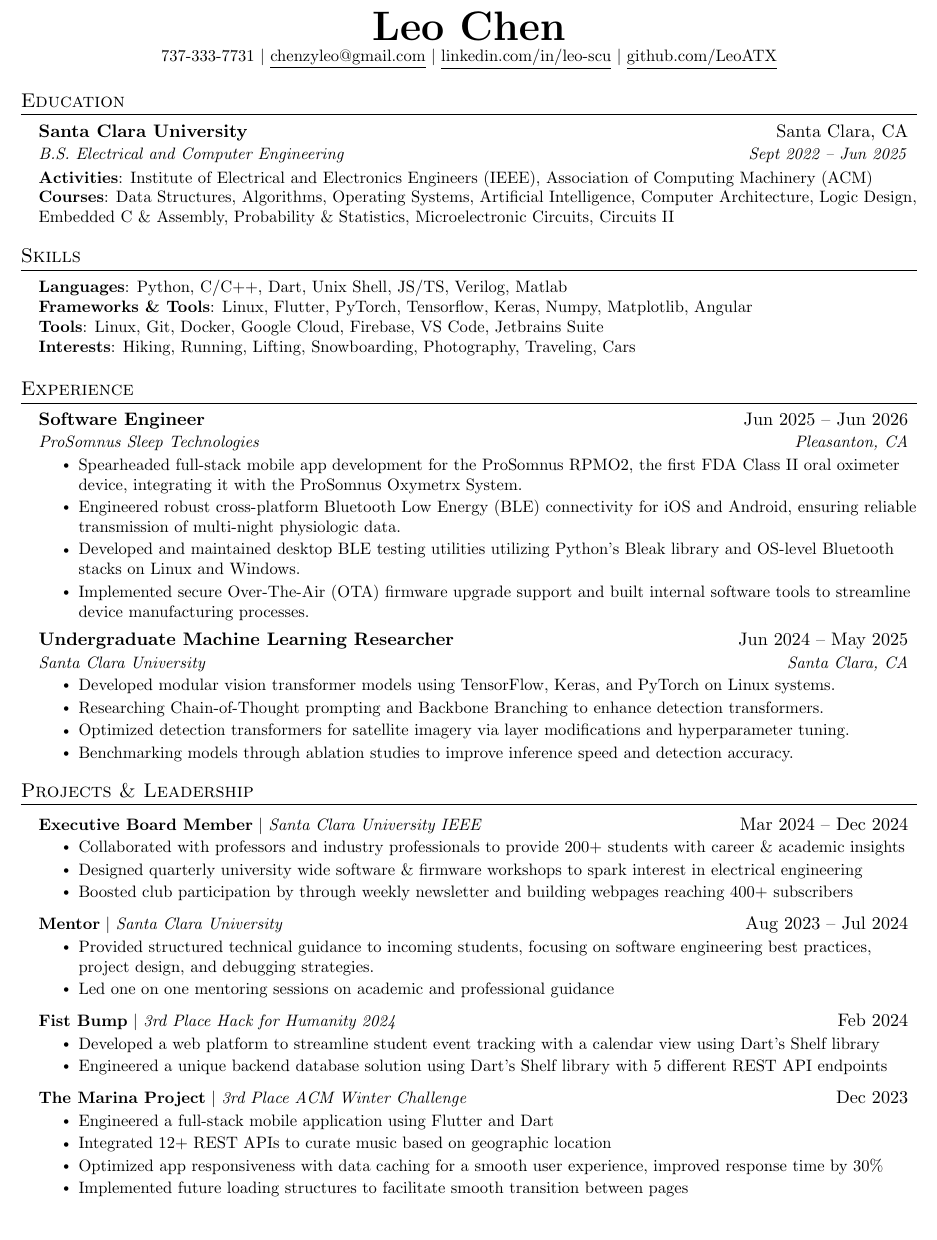
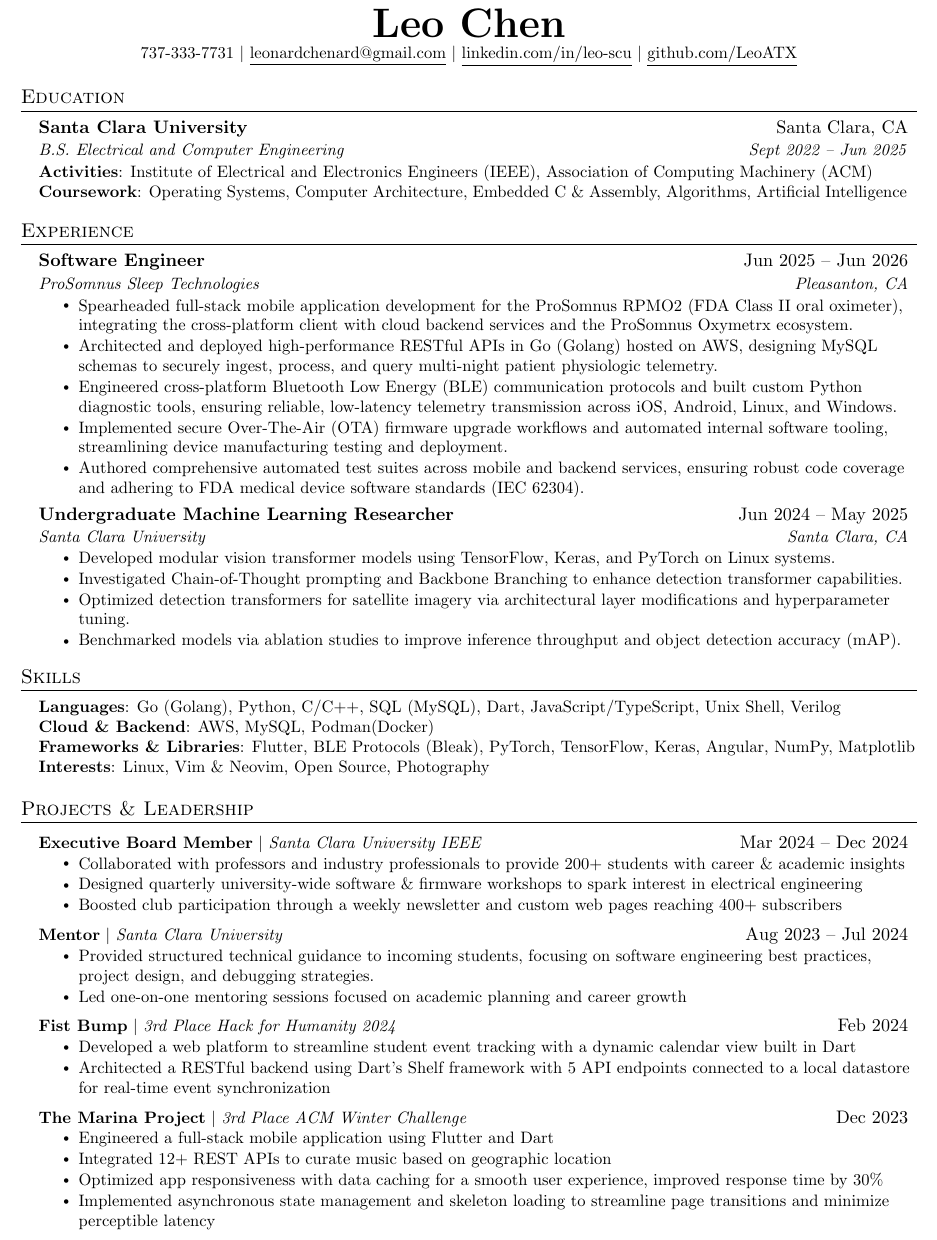
Before and after one commit to LeoATX/resume, a LaTeX CV (Leo_Chen_resume.tex): part of the page, cut so that both start at the same text. Compiled offline with pdfLaTeX.

Commit message:
highlight Go/AWS full-stack experience, update skills, and polish formatting

```diff
--- a/Leo_Chen_resume.tex
+++ b/Leo_Chen_resume.tex
@@ -35,8 +35,8 @@
 \addtolength{\oddsidemargin}{-0.5in}
 \addtolength{\evensidemargin}{-0.5in}
 \addtolength{\textwidth}{1in}
-\addtolength{\topmargin}{-.5in}
-\addtolength{\textheight}{1.0in}
+\addtolength{\topmargin}{-.6in}
+\addtolength{\textheight}{1.25in}
 \setlength{\footskip}{5pt}
 
 \urlstyle{same}
@@ -106,7 +106,7 @@
 
 \begin{center}
   \textbf{\Huge Leo Chen} \\ \vspace{1pt}
-  \small 737-333-7731 $|$ \href{mailto:chenzyleo@gmail.com}{\underline{chenzyleo@gmail.com}} $|$
+  \small 737-333-7731 $|$ \href{mailto:leonardchenard@gmail.com}{\underline{leonardchenard@gmail.com}} $|$
   \href{https://linkedin.com/in/leo-scu}{\underline{linkedin.com/in/leo-scu}} $|$
   \href{https://github.com/LeoATX}{\underline{github.com/LeoATX}}
 \end{center}
@@ -120,19 +120,8 @@
 {B.S. Electrical and Computer Engineering}{Sept 2022 -- Jun 2025}
 \resumeItem{
   \textbf{Activities}{: Institute of Electrical and Electronics Engineers (IEEE), Association of Computing Machinery (ACM)} \\
-  \textbf{Courses}{: Data Structures, Algorithms, Operating Systems, Artificial Intelligence, Computer Architecture, Logic Design, Embedded C \& Assembly, Probability \& Statistics, Microelectronic Circuits, Circuits II}}
+  \textbf{Coursework}{: Operating Systems, Computer Architecture, Embedded C \& Assembly, Algorithms, Artificial Intelligence}}
 \resumeSubHeadingListEnd
-
-
-%-----------PROGRAMMING SKILLS-----------
-\section{Skills}
-\begin{itemize}[leftmargin=0.15in, label={}]
-  \small{\item{
-          \textbf{Languages}{: Python, C/C++, Dart, Unix Shell, JS/TS, Verilog, Matlab} \\ \textbf{Frameworks \& Tools}{: Linux, Flutter, PyTorch, Tensorflow, Keras, Numpy, Matplotlib, Angular} \\
-          \textbf{Tools}{: Linux, Git, Docker, Google Cloud, Firebase, VS Code, Jetbrains Suite} \\
-          \textbf{Interests}{: Hiking, Running, Lifting, Snowboarding, Photography, Traveling, Cars}
-        }}
-\end{itemize}
 
 
 %-----------EXPERIENCE-----------
@@ -143,10 +132,11 @@
 {Software Engineer}{Jun 2025 -- Jun 2026}
 {ProSomnus Sleep Technologies}{Pleasanton, CA}
 \resumeItemListStart
-\resumeItem{Spearheaded full-stack mobile app development for the ProSomnus RPMO2, the first FDA Class II oral oximeter device, integrating it with the ProSomnus Oxymetrx System.}
-\resumeItem{Engineered robust cross-platform Bluetooth Low Energy (BLE) connectivity for iOS and Android, ensuring reliable transmission of multi-night physiologic data.}
-\resumeItem{Developed and maintained desktop BLE testing utilities utilizing Python's Bleak library and OS-level Bluetooth stacks on Linux and Windows.}
-\resumeItem{Implemented secure Over-The-Air (OTA) firmware upgrade support and built internal software tools to streamline device manufacturing processes.}
+\resumeItem{Spearheaded full-stack mobile application development for the ProSomnus RPMO2 (FDA Class II oral oximeter), integrating the cross-platform client with cloud backend services and the ProSomnus Oxymetrx ecosystem.}
+\resumeItem{Architected and deployed high-performance RESTful APIs in Go (Golang) hosted on AWS, designing MySQL schemas to securely ingest, process, and query multi-night patient physiologic telemetry.}
+\resumeItem{Engineered cross-platform Bluetooth Low Energy (BLE) communication protocols and built custom Python diagnostic tools, ensuring reliable, low-latency telemetry transmission across iOS, Android, Linux, and Windows.}
+\resumeItem{Implemented secure Over-The-Air (OTA) firmware upgrade workflows and automated internal software tooling, streamlining device manufacturing testing and deployment.}
+\resumeItem{Authored comprehensive automated test suites across mobile and backend services, ensuring robust code coverage and adhering to FDA medical device software standards (IEC 62304).}
 \resumeItemListEnd
 
 \resumeSubheading
@@ -154,9 +144,9 @@
 {Santa Clara University}{Santa Clara, CA}
 \resumeItemListStart
 \resumeItem{Developed modular vision transformer models using TensorFlow, Keras, and PyTorch on Linux systems.}
-\resumeItem{Researching Chain-of-Thought prompting and Backbone Branching to enhance detection transformers.}
-\resumeItem{Optimized detection transformers for satellite imagery via layer modifications and hyperparameter tuning.}
-\resumeItem{Benchmarking models through ablation studies to improve inference speed and detection accuracy.}
+\resumeItem{Investigated Chain-of-Thought prompting and Backbone Branching to enhance detection transformer capabilities.}
+\resumeItem{Optimized detection transformers for satellite imagery via architectural layer modifications and hyperparameter tuning.}
+\resumeItem{Benchmarked models via ablation studies to improve inference throughput and object detection accuracy (mAP).}
 \resumeItemListEnd
 
 % -----------Multiple Positions Heading-----------
@@ -172,6 +162,18 @@
 \resumeSubHeadingListEnd
 
 
+%-----------PROGRAMMING SKILLS-----------
+\section{Skills}
+\begin{itemize}[leftmargin=0.15in, label={}]
+  \small{\item{
+          \textbf{Languages}{: Go (Golang), Python, C/C++, SQL (MySQL), Dart, JavaScript/TypeScript, Unix Shell, Verilog} \\
+          \textbf{Cloud \& Backend}{: AWS, MySQL, Podman(Docker)} \\
+          \textbf{Frameworks \& Libraries}{: Flutter, BLE Protocols (Bleak), PyTorch, TensorFlow, Keras, Angular, NumPy, Matplotlib} \\
+          \textbf{Interests}{: Linux, Vim \& Neovim, Open Source, Photography}
+        }}
+\end{itemize}
+
+
 %-----------PROJECTS-----------
 \section{Projects \& Leadership}
 \resumeSubHeadingListStart
@@ -181,22 +183,22 @@
 % {IEEE at Santa Clara University}{Santa Clara, CA}
 \resumeItemListStart
 \resumeItem{Collaborated with professors and industry professionals to provide 200+ students with career \& academic insights}
-\resumeItem{Designed quarterly university wide software \& firmware workshops to spark interest in electrical engineering}
-\resumeItem{Boosted club participation by through weekly newsletter and building webpages reaching 400+ subscribers }
+\resumeItem{Designed quarterly university-wide software \& firmware workshops to spark interest in electrical engineering}
+\resumeItem{Boosted club participation through a weekly newsletter and custom web pages reaching 400+ subscribers}
 \resumeItemListEnd
 
 \resumeProjectHeading
 {\textbf{Mentor} $|$ \emph{Santa Clara University}}{Aug 2023 -- Jul 2024}
 \resumeItemListStart
 \resumeItem{Provided structured technical guidance to incoming students, focusing on software engineering best practices, project design, and debugging strategies.}
-\resumeItem{Led one on one mentoring sessions on academic and professional guidance}
+\resumeItem{Led one-on-one mentoring sessions focused on academic planning and career growth}
 \resumeItemListEnd
 
 \resumeProjectHeading
 {\textbf{Fist Bump} $|$ \emph{3rd Place Hack for Humanity 2024}}{Feb 2024}
 \resumeItemListStart
-\resumeItem{Developed a web platform to streamline student event tracking with a calendar view using Dart’s Shelf library}
-\resumeItem{Engineered a unique backend database solution using Dart's Shelf library with 5 different REST API endpoints}
+\resumeItem{Developed a web platform to streamline student event tracking with a dynamic calendar view built in Dart}
+\resumeItem{Architected a RESTful backend using Dart's Shelf framework with 5 API endpoints connected to a local datastore for real-time event synchronization}
 \resumeItemListEnd
 
 \resumeProjectHeading
@@ -205,7 +207,7 @@
 \resumeItem{Engineered a full-stack mobile application using Flutter and Dart}
 \resumeItem{Integrated 12+ REST APIs to curate music based on geographic location}
 \resumeItem{Optimized app responsiveness with data caching for a smooth user experience, improved response time by 30\%}
-\resumeItem{Implemented future loading structures to facilitate smooth transition between pages}
+\resumeItem{Implemented asynchronous state management and skeleton loading to streamline page transitions and minimize perceptible latency}
 \resumeItemListEnd
 
 \resumeSubHeadingListEnd
```
Also changed, not shown: Leo_Chen_resume.pdf.
